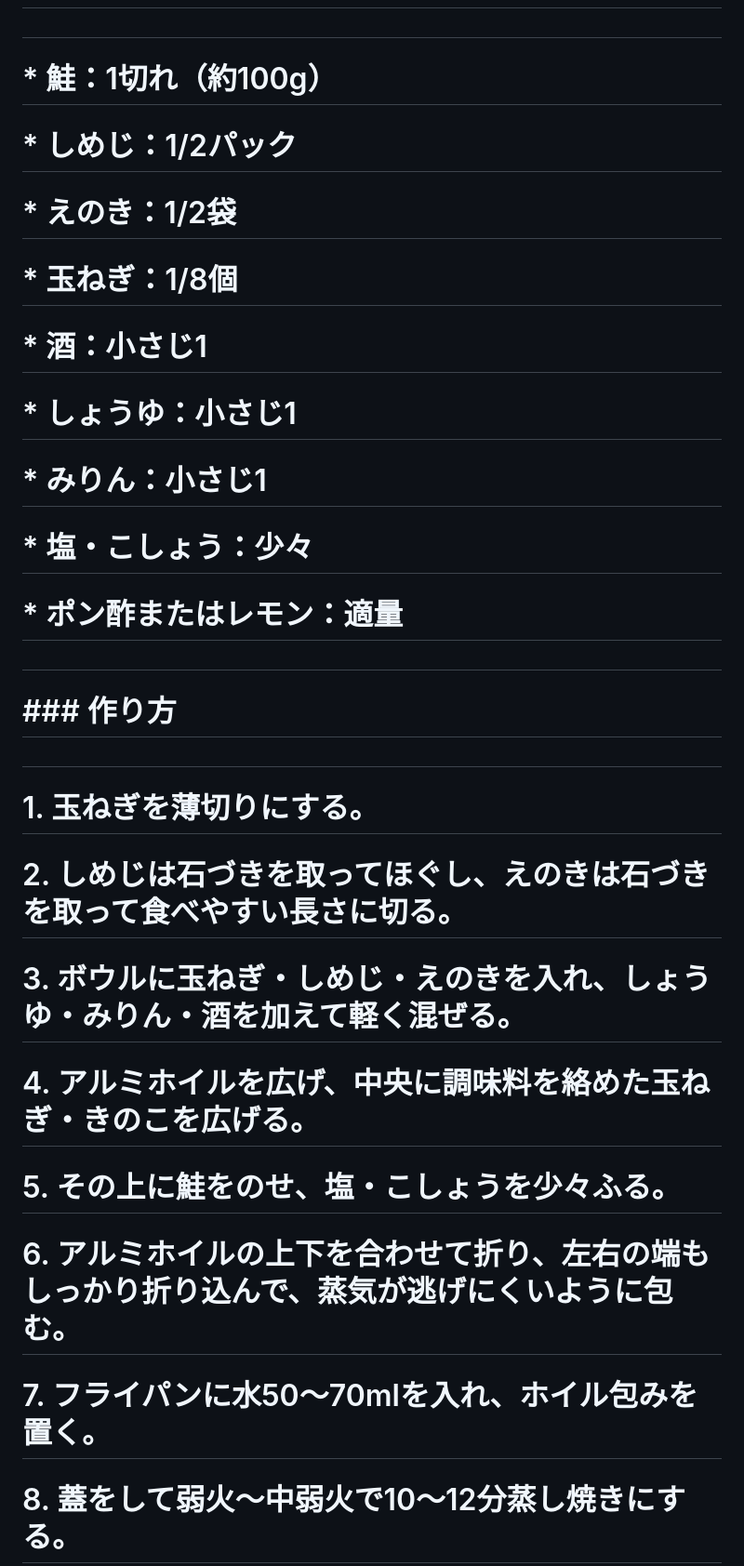
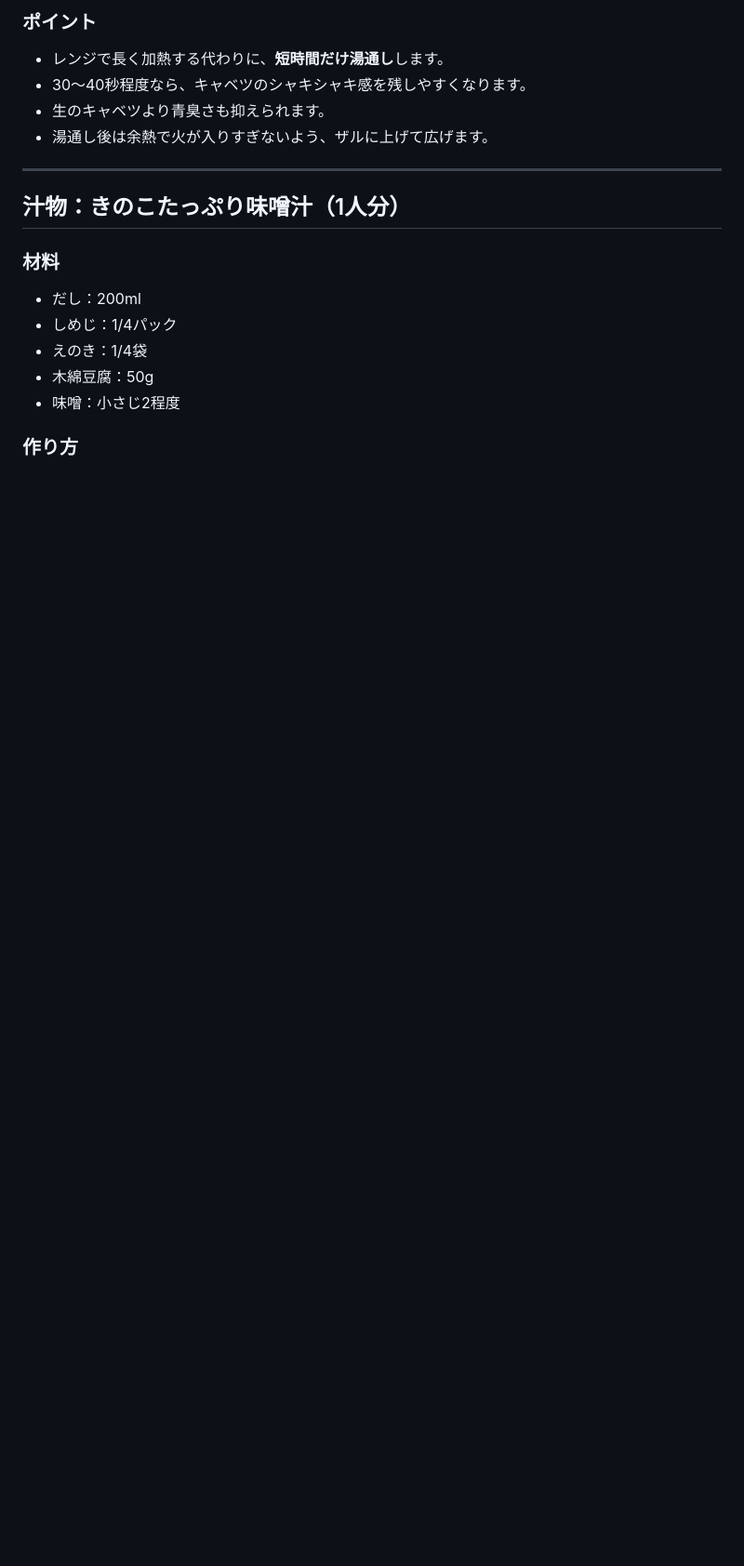
Before and after one commit to alufy26/kitchen-portal, a Markdown page: recipes/wed.md, the part around one of its changes. Shown at 93% size. GitHub-like rendering; blank space fills up the shorter version.

```diff
--- a/recipes/wed.md
+++ b/recipes/wed.md
@@ -34,43 +74,22 @@
 
-#
+### ポイント
 
-# \* 鮭：1切れ（約100g）
+- レンジで長く加熱する代わりに、**短時間だけ湯通し**します。
+- 30～40秒程度なら、キャベツのシャキシャキ感を残しやすくなります。
+- 生のキャベツより青臭さも抑えられます。
+- 湯通し後は余熱で火が入りすぎないよう、ザルに上げて広げます。
 
-# \* しめじ：1/2パック
+---
 
-# \* えのき：1/2袋
+## 汁物：きのこたっぷり味噌汁（1人分）
 
-# \* 玉ねぎ：1/8個
+### 材料
 
-# \* 酒：小さじ1
+- だし：200ml
+- しめじ：1/4パック
+- えのき：1/4袋
+- 木綿豆腐：50g
+- 味噌：小さじ2程度
 
-# \* しょうゆ：小さじ1
+### 作り方
 
-# \* みりん：小さじ1
-
-# \* 塩・こしょう：少々
-
-# \* ポン酢またはレモン：適量
-
-#
-
-# \### 作り方
-
-#
-
-# 1\. 玉ねぎを薄切りにする。
-
-# 2\. しめじは石づきを取ってほぐし、えのきは石づきを取って食べやすい長さに切る。
-
-# 3\. ボウルに玉ねぎ・しめじ・えのきを入れ、しょうゆ・みりん・酒を加えて軽く混ぜる。
-
-# 4\. アルミホイルを広げ、中央に調味料を絡めた玉ねぎ・きのこを広げる。
-
-# 5\. その上に鮭をのせ、塩・こしょうを少々ふる。
-
-# 6\. アルミホイルの上下を合わせて折り、左右の端もしっかり折り込んで、蒸気が逃げにくいように包む。
-
-# 7\. フライパンに水50～70mlを入れ、ホイル包みを置く。
-
-# 8\. 蓋をして弱火～中弱火で10～12分蒸し焼きにする。
-
```
Also changed, not shown: other parts of recipes/wed.md (+60 -136 lines).
